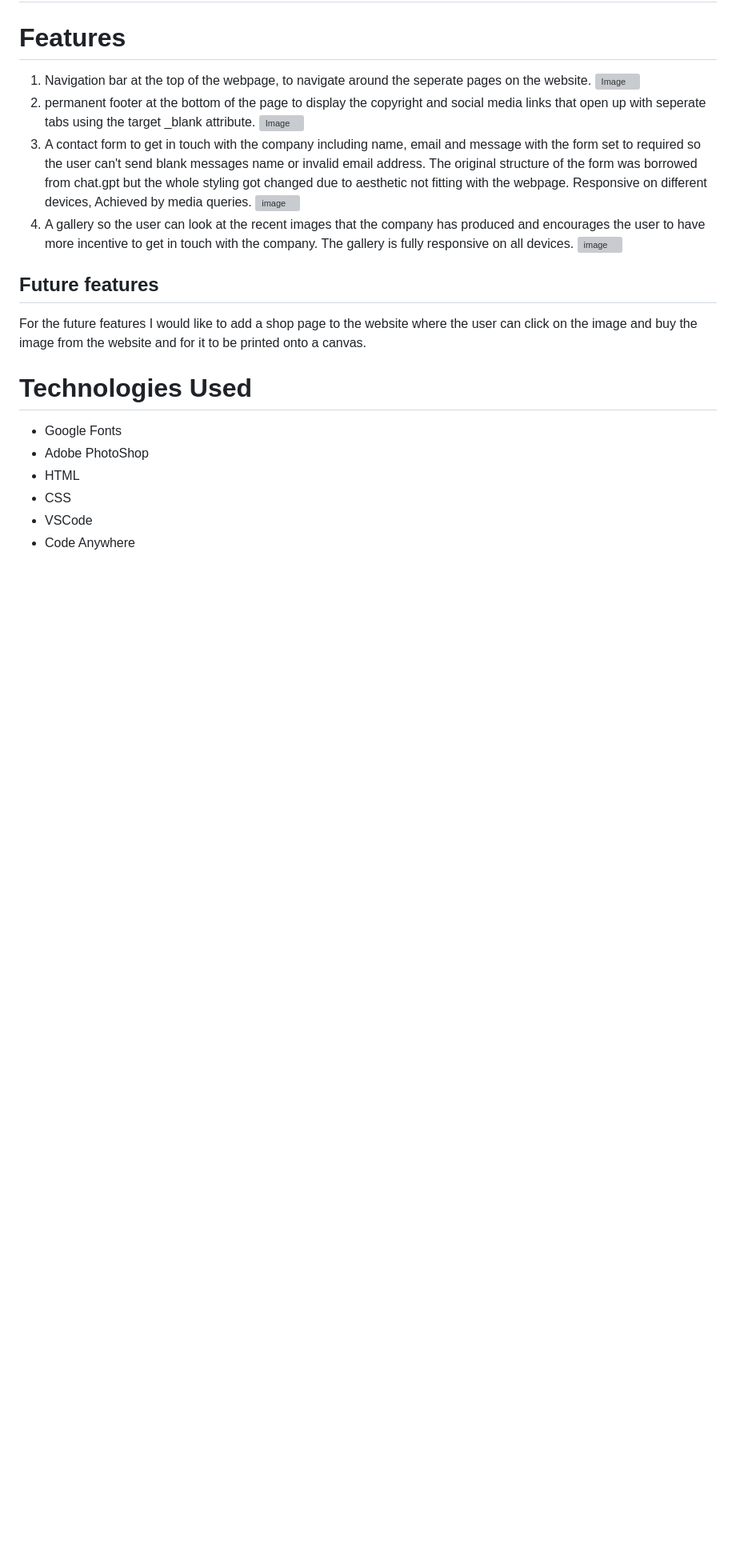
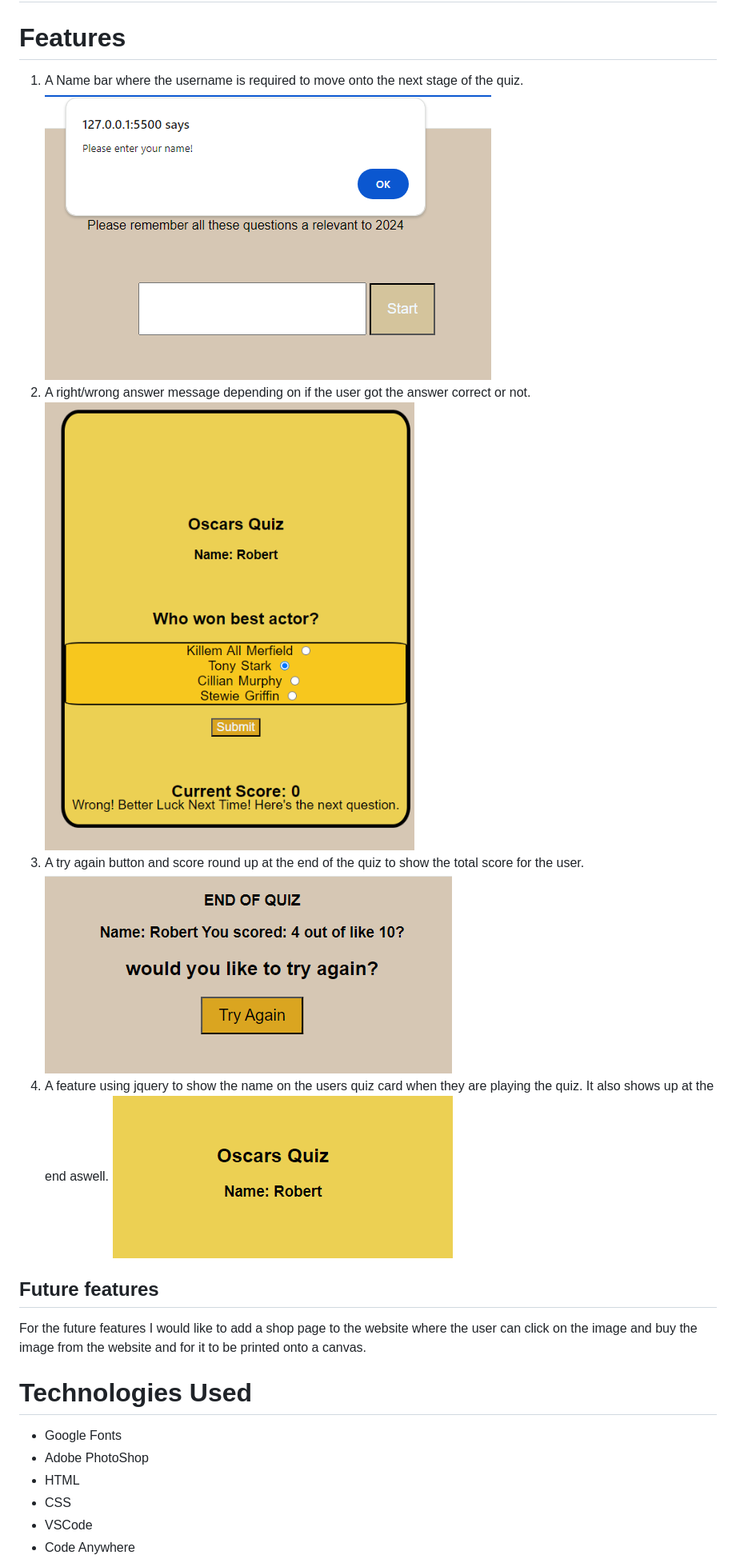
Before and after one commit to RWinterburn/OscarsQuiz, a Markdown page: README.md, the part around the change printed below. Shown: that part at 80% size. Drawn GitHub-style; pictures changed too: assets/docs/imgdocs/emptyName.png (added), assets/docs/imgdocs/nameEntered.png (added), assets/docs/imgdocs/tryagain.png (added); blank space fills up the shorter version; grey boxes are pictures that could not be loaded.

Commit message:
updated alot of the readme will be ready for a final check over soon

```diff
--- a/README.md
+++ b/README.md
@@ -47,14 +47,14 @@ The main design for the website will have the font color in black and background
 
 # Features
 
-1. Navigation bar at the top of the webpage, to navigate around the seperate pages on the website.
-   ![Image](documents/nav-bar.jpg "navigation bar")
-2. permanent footer at the bottom of the page to display the copyright and social media links that open up with seperate tabs using the target \_blank attribute.
-   ![Image](documents/footer.jpg "footer")
-3. A contact form to get in touch with the company including name, email and message with the form set to required so the user can't send blank messages name or invalid email address. The original structure of the form was borrowed from chat.gpt but the whole styling got changed due to aesthetic not fitting with the webpage. Responsive on different devices, Achieved by media queries.
-   ![image](documents/form.jpg "form")
-4. A gallery so the user can look at the recent images that the company has produced and encourages the user to have more incentive to get in touch with the company. The gallery is fully responsive on all devices.
-   ![image](documents/gallery-updated.jpg "gallery")
+1. A Name bar where the username is required to move onto the next stage of the quiz.
+   ![Image](assets/docs/imgdocs/emptyName.png)
+2. A right/wrong answer message depending on if the user got the answer correct or not.
+   ![Image](assets/docs/imgdocs/wronganswer.png)
+3. A try again button and score round up at the end of the quiz to show the total score for the user.
+   ![image](assets/docs/imgdocs/tryagain.png)
+4. A feature using jquery to show the name on the users quiz card when they are playing the quiz. It also shows up at the end aswell.
+   ![image](assets/docs/imgdocs/nameEntered.png)
 
 ## Future features
  For the future features I would like to add a shop page to the website where the user can click on the image and buy the image from the website and for it to be printed onto a canvas.
```
Also changed, not shown: other parts of README.md (+11 -4 lines), 1 other file.
